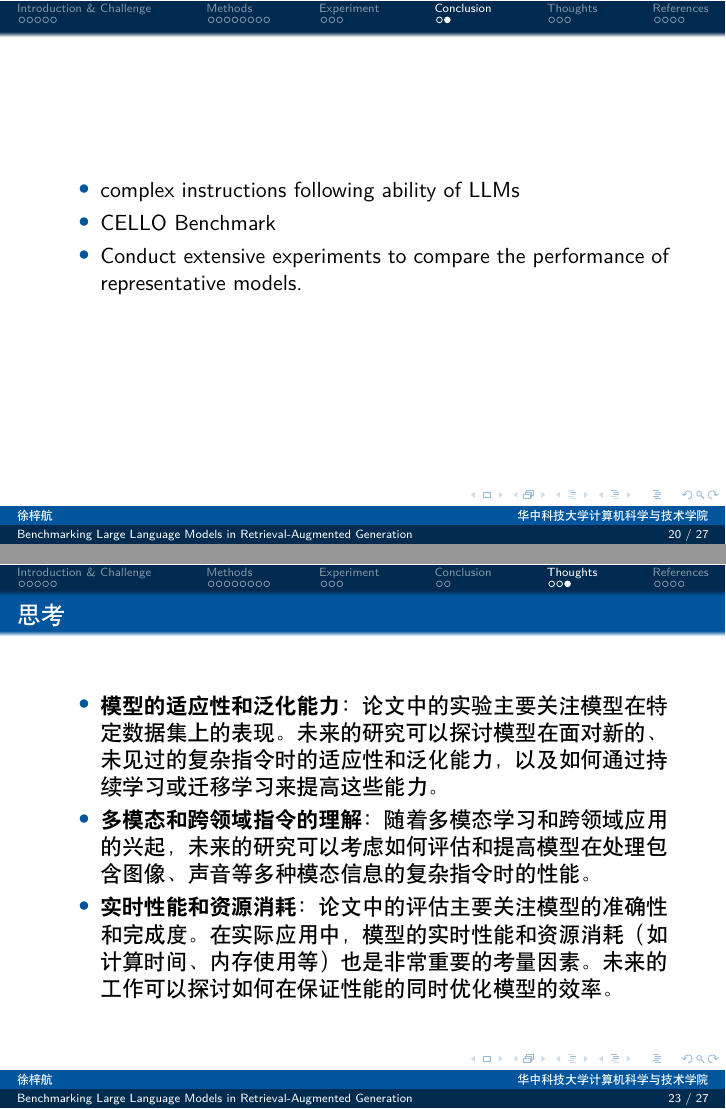
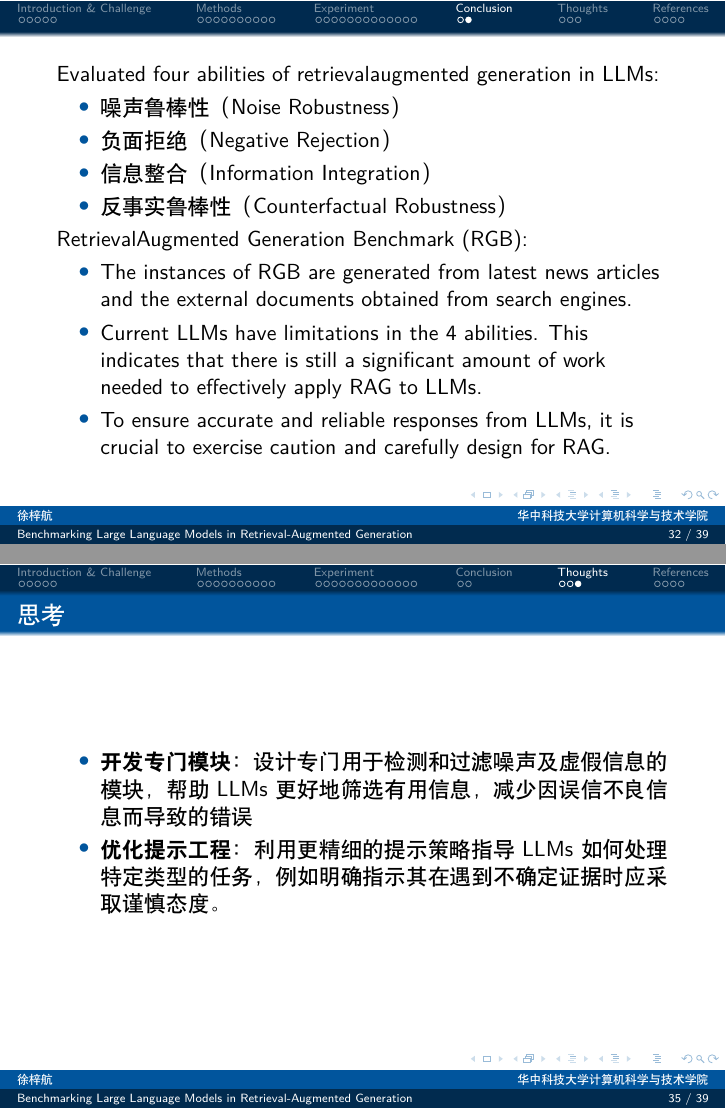
Before and after one commit to M0rtzz/GroupMeetingSlide, LaTeX slides (Zihang.Xu.tex): pages 20 and 23 of 27 before the commit and pages 32 and 35 of 39 after it, joined at a grey line. Compiled offline with XeLaTeX; a missing font is replaced by an installed copy or a similar font.

Commit message:
✨ feat: update

```diff
--- a/Zihang.Xu.tex
+++ b/Zihang.Xu.tex
@@ -60,7 +60,7 @@
     , et al. AAAI, 2024
 }
 \institute{华中科技大学计算机科学与技术学院}
-\date{2024年12月09日}
+\date{2024年12月16日}
 
 \begin{document}
 
@@ -231,10 +274,18 @@
 \section{Conclusion}
 
 \begin{frame}
+    Evaluated four abilities of retrievalaugmented generation in LLMs:
     \begin{itemize}
-        \item {complex instructions following ability of LLMs}
-        \item {CELLO Benchmark}
-        \item {Conduct extensive experiments to compare the performance of representative models.}
+        \item {噪声鲁棒性（Noise Robustness）}
+        \item {负面拒绝（Negative Rejection）}
+        \item {信息整合（Information Integration）}
+        \item {反事实鲁棒性（Counterfactual Robustness）}
+    \end{itemize}
+    RetrievalAugmented Generation Benchmark (RGB):
+    \begin{itemize}
+        \item {The instances of RGB are generated from latest news articles and the external documents obtained from search engines.}
+        \item {Current LLMs have limitations in the 4 abilities. This indicates that there is still a significant amount of work needed to effectively apply RAG to LLMs.}
+        \item {To ensure accurate and reliable responses from LLMs, it is crucial to exercise caution and carefully design for RAG.}
     \end{itemize}
 \end{frame}
 
@@ -253,12 +304,10 @@
 
 \begin{frame}{思考}
     \begin{itemize}
-        \item {\bfseries{模型的适应性和泛化能力：}\normalfont
-            论文中的实验主要关注模型在特定数据集上的表现。未来的研究可以探讨模型在面对新的、未见过的复杂指令时的适应性和泛化能力，以及如何通过持续学习或迁移学习来提高这些能力。}
-        \item {\bfseries{多模态和跨领域指令的理解：}\normalfont
-            随着多模态学习和跨领域应用的兴起，未来的研究可以考虑如何评估和提高模型在处理包含图像、声音等多种模态信息的复杂指令时的性能。}
-        \item {\bfseries{实时性能和资源消耗：}\normalfont
-            论文中的评估主要关注模型的准确性和完成度。在实际应用中，模型的实时性能和资源消耗（如计算时间、内存使用等）也是非常重要的考量因素。未来的工作可以探讨如何在保证性能的同时优化模型的效率。}
+        \item {\bfseries{开发专门模块：}\normalfont
+            设计专门用于检测和过滤噪声及虚假信息的模块，帮助LLMs更好地筛选有用信息，减少因误信不良信息而导致的错误}
+        \item {\bfseries{优化提示工程：}\normalfont
+            利用更精细的提示策略指导LLMs如何处理特定类型的任务，例如明确指示其在遇到不确定证据时应采取谨慎态度。}
     \end{itemize}
 \end{frame}
 
```
Also changed, not shown: Zihang.Xu.pdf, Zihang.Xu.tex (49 more changed lines).
